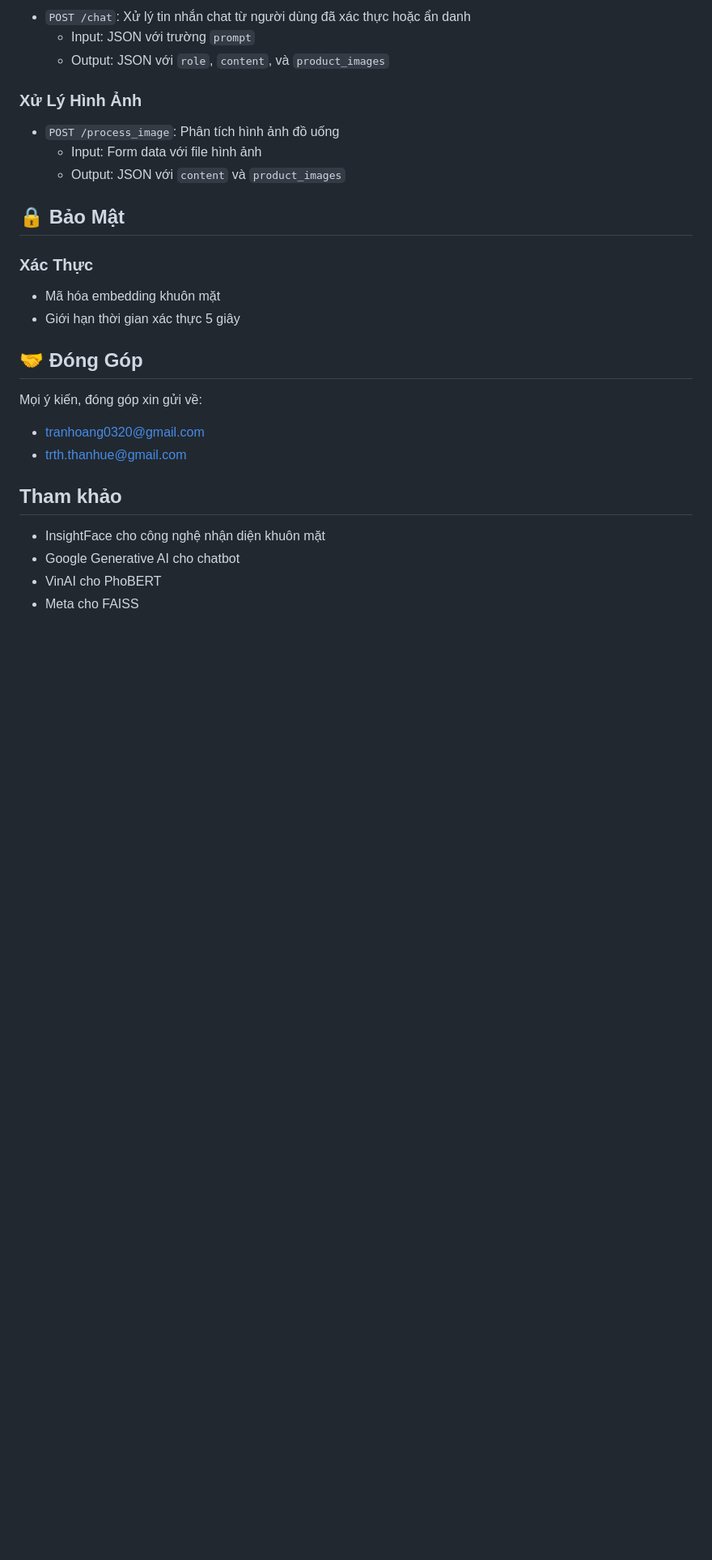
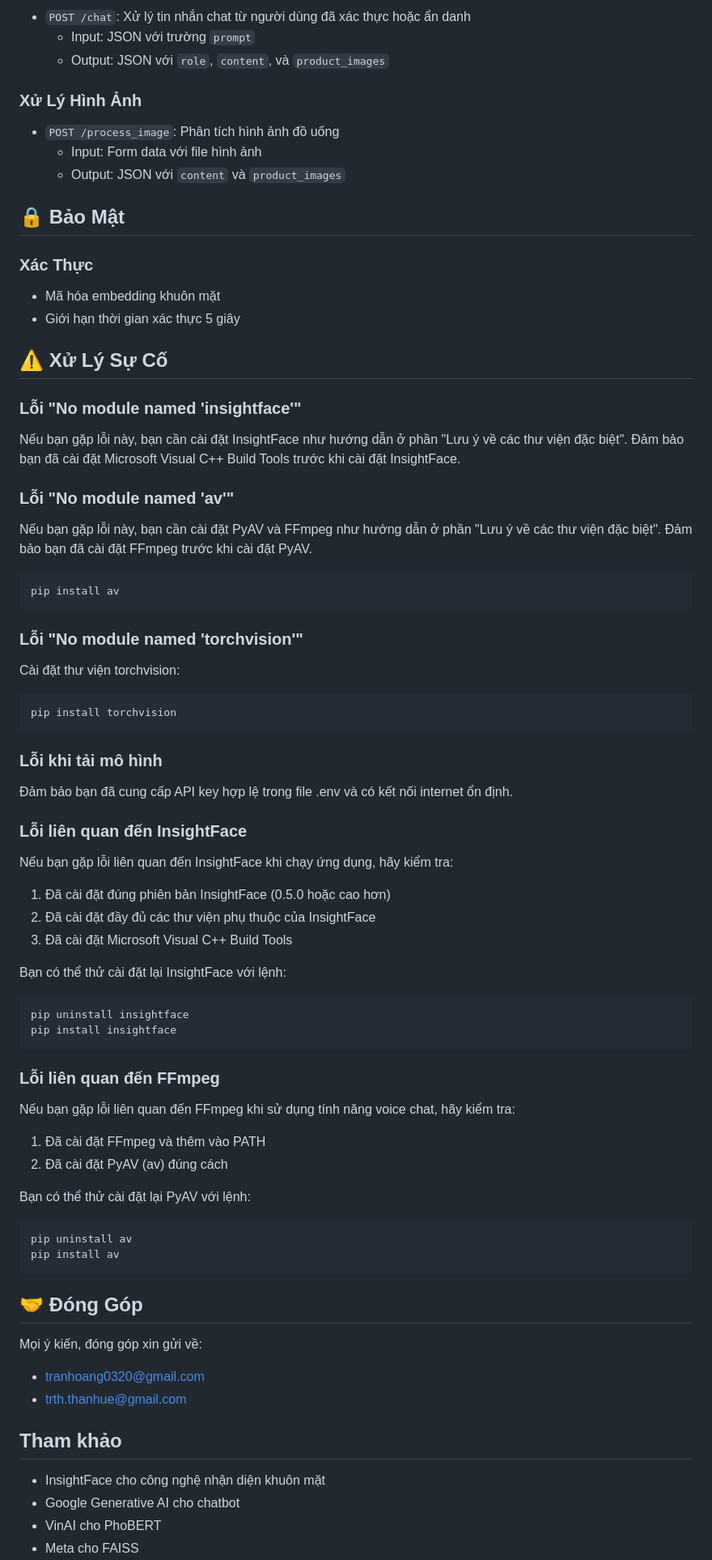
Before and after one commit to tranhoang03/Chatbot_rag_sw, a Markdown page: README.md, the part around the change printed below. Shown: that part at 81% size. GitHub-like rendering; blank space fills up the shorter version.

````diff
--- a/README.md
+++ b/README.md
@@ -168,6 +205,49 @@ python app.py
 - Mã hóa embedding khuôn mặt
 - Giới hạn thời gian xác thực 5 giây
 
+## ⚠️ Xử Lý Sự Cố
+
+### Lỗi "No module named 'insightface'"
+Nếu bạn gặp lỗi này, bạn cần cài đặt InsightFace như hướng dẫn ở phần "Lưu ý về các thư viện đặc biệt". Đảm bảo bạn đã cài đặt Microsoft Visual C++ Build Tools trước khi cài đặt InsightFace.
+
+### Lỗi "No module named 'av'"
+Nếu bạn gặp lỗi này, bạn cần cài đặt PyAV và FFmpeg như hướng dẫn ở phần "Lưu ý về các thư viện đặc biệt". Đảm bảo bạn đã cài đặt FFmpeg trước khi cài đặt PyAV.
+
+```bash
+pip install av
+```
+
+### Lỗi "No module named 'torchvision'"
+Cài đặt thư viện torchvision:
+```bash
+pip install torchvision
+```
+
+### Lỗi khi tải mô hình
+Đảm bảo bạn đã cung cấp API key hợp lệ trong file .env và có kết nối internet ổn định.
+
+### Lỗi liên quan đến InsightFace
+Nếu bạn gặp lỗi liên quan đến InsightFace khi chạy ứng dụng, hãy kiểm tra:
+1. Đã cài đặt đúng phiên bản InsightFace (0.5.0 hoặc cao hơn)
+2. Đã cài đặt đầy đủ các thư viện phụ thuộc của InsightFace
+3. Đã cài đặt Microsoft Visual C++ Build Tools
+
+Bạn có thể thử cài đặt lại InsightFace với lệnh:
+```bash
+pip uninstall insightface
+pip install insightface
+```
+
+### Lỗi liên quan đến FFmpeg
+Nếu bạn gặp lỗi liên quan đến FFmpeg khi sử dụng tính năng voice chat, hãy kiểm tra:
+1. Đã cài đặt FFmpeg và thêm vào PATH
+2. Đã cài đặt PyAV (av) đúng cách
+
+Bạn có thể thử cài đặt lại PyAV với lệnh:
+```bash
+pip uninstall av
+pip install av
+```
 
 
 ## 🤝 Đóng Góp
````
Also changed, not shown: other parts of README.md (+41 -2 lines).
